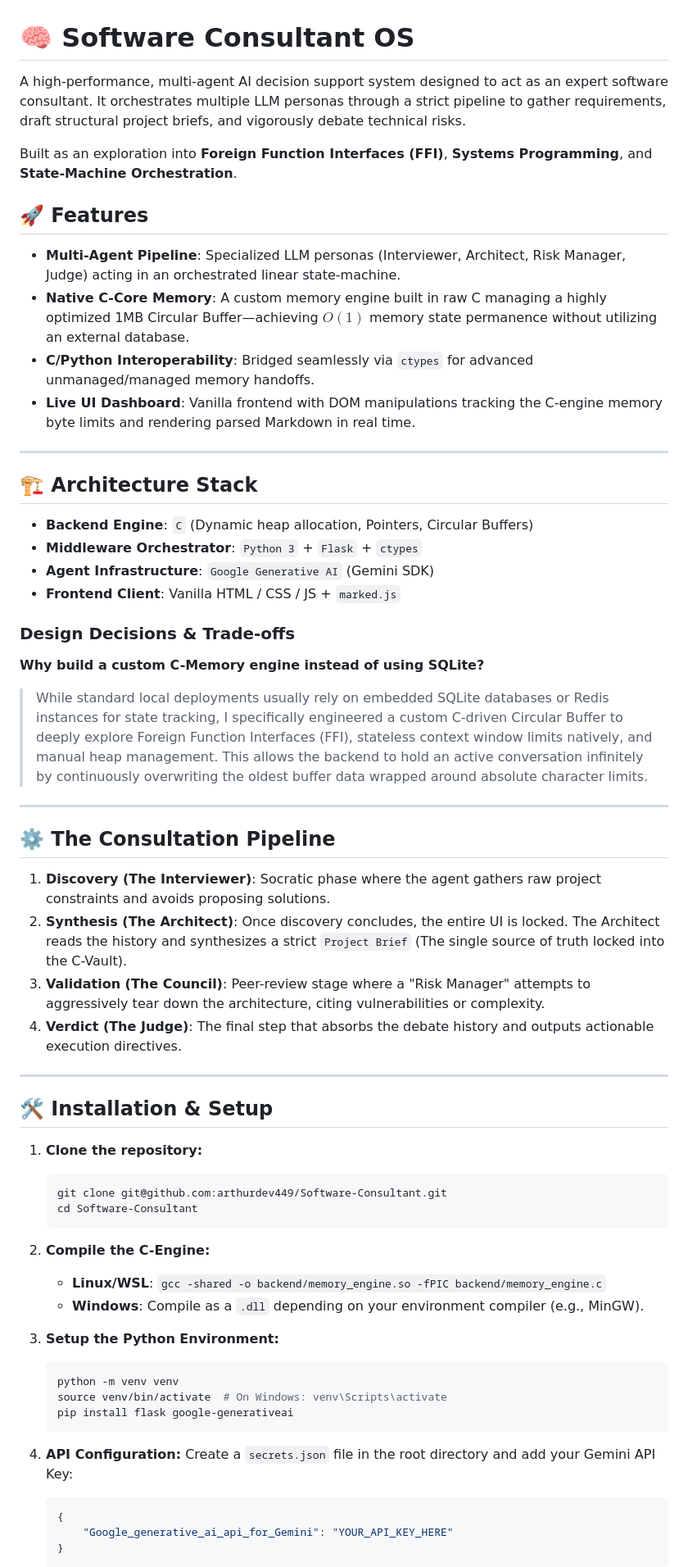
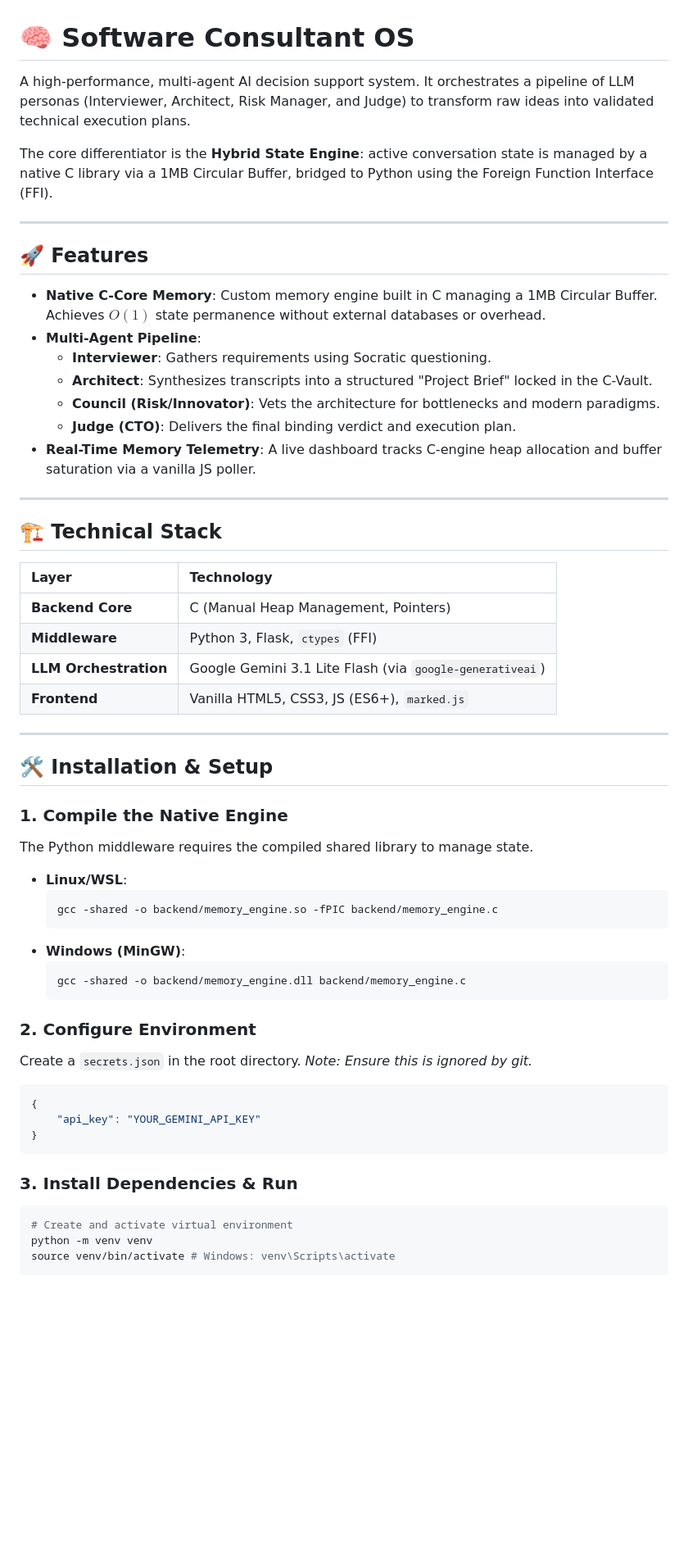
Before and after one commit to arthurdev449/Software-Consultant, a Markdown page: README.md, the part around one of its changes. Shown at 82% size. GitHub-like rendering; blank space fills up the shorter version.

Commit message:
Revise README for clarity and technical details

````diff
--- a/README.md
+++ b/README.md
@@ -1,63 +1,59 @@
 # 🧠 Software Consultant OS
 
-A high-performance, multi-agent AI decision support system designed to act as an expert software consultant. It orchestrates multiple LLM personas through a strict pipeline to gather requirements, draft structural project briefs, and vigorously debate technical risks.
+A high-performance, multi-agent AI decision support system. It orchestrates a pipeline of LLM personas (Interviewer, Architect, Risk Manager, and Judge) to transform raw ideas into validated technical execution plans.
 
-Built as an exploration into **Foreign Function Interfaces (FFI)**, **Systems Programming**, and **State-Machine Orchestration**.
-
-## 🚀 Features
-* **Multi-Agent Pipeline**: Specialized LLM personas (Interviewer, Architect, Risk Manager, Judge) acting in an orchestrated linear state-machine.
-* **Native C-Core Memory**: A custom memory engine built in raw C managing a highly optimized 1MB Circular Buffer—achieving $O(1)$ memory state permanence without utilizing an external database.
-* **C/Python Interoperability**: Bridged seamlessly via `ctypes` for advanced unmanaged/managed memory handoffs.
-* **Live UI Dashboard**: Vanilla frontend with DOM manipulations tracking the C-engine memory byte limits and rendering parsed Markdown in real time.
+The core differentiator is the **Hybrid State Engine**: active conversation state is managed by a native C library via a 1MB Circular Buffer, bridged to Python using the Foreign Function Interface (FFI).
 
 ---
 
-## 🏗️ Architecture Stack
+## 🚀 Features
 
-* **Backend Engine**: `C` (Dynamic heap allocation, Pointers, Circular Buffers)
-* **Middleware Orchestrator**: `Python 3` + `Flask` + `ctypes`
-* **Agent Infrastructure**: `Google Generative AI` (Gemini SDK)
-* **Frontend Client**: Vanilla HTML / CSS / JS + `marked.js`
-
-### Design Decisions & Trade-offs
-**Why build a custom C-Memory engine instead of using SQLite?**
-> While standard local deployments usually rely on embedded SQLite databases or Redis instances for state tracking, I specifically engineered a custom C-driven Circular Buffer to deeply explore Foreign Function Interfaces (FFI), stateless context window limits natively, and manual heap management. This allows the backend to hold an active conversation infinitely by continuously overwriting the oldest buffer data wrapped around absolute character limits.
+*   **Native C-Core Memory**: Custom memory engine built in C managing a 1MB Circular Buffer. Achieves $O(1)$ state permanence without external databases or overhead.
+*   **Multi-Agent Pipeline**:
+    *   **Interviewer**: Gathers requirements using Socratic questioning.
+    *   **Architect**: Synthesizes transcripts into a structured "Project Brief" locked in the C-Vault.
+    *   **Council (Risk/Innovator)**: Vets the architecture for bottlenecks and modern paradigms.
+    *   **Judge (CTO)**: Delivers the final binding verdict and execution plan.
+*   **Real-Time Memory Telemetry**: A live dashboard tracks C-engine heap allocation and buffer saturation via a vanilla JS poller.
 
 ---
 
-## ⚙️ The Consultation Pipeline
+## 🏗️ Technical Stack
 
-1. **Discovery (The Interviewer)**: Socratic phase where the agent gathers raw project constraints and avoids proposing solutions.
-2. **Synthesis (The Architect)**: Once discovery concludes, the entire UI is locked. The Architect reads the history and synthesizes a strict `Project Brief` (The single source of truth locked into the C-Vault).
-3. **Validation (The Council)**: Peer-review stage where a "Risk Manager" attempts to aggressively tear down the architecture, citing vulnerabilities or complexity.
-4. **Verdict (The Judge)**: The final step that absorbs the debate history and outputs actionable execution directives.
+| Layer | Technology |
+| :--- | :--- |
+| **Backend Core** | C (Manual Heap Management, Pointers) |
+| **Middleware** | Python 3, Flask, `ctypes` (FFI) |
+| **LLM Orchestration** | Google Gemini 3.1 Lite Flash (via `google-generativeai`) |
+| **Frontend** | Vanilla HTML5, CSS3, JS (ES6+), `marked.js` |
 
 ---
 
 ## 🛠️ Installation & Setup
 
-1. **Clone the repository:**
-   ```bash
-   git clone git@github.com:arthurdev449/Software-Consultant.git
-   cd Software-Consultant
-   ```
+### 1. Compile the Native Engine
+The Python middleware requires the compiled shared library to manage state.
 
-2. **Compile the C-Engine:**
-   * **Linux/WSL**: `gcc -shared -o backend/memory_engine.so -fPIC backend/memory_engine.c`
-   * **Windows**: Compile as a `.dll` depending on your environment compiler (e.g., MinGW).
+*   **Linux/WSL**:
+    ```bash
+    gcc -shared -o backend/memory_engine.so -fPIC backend/memory_engine.c
+    ```
+*   **Windows (MinGW)**:
+    ```bash
+    gcc -shared -o backend/memory_engine.dll backend/memory_engine.c
+    ```
 
-3. **Setup the Python Environment:**
-   ```bash
-   python -m venv venv
-   source venv/bin/activate  # On Windows: venv\Scripts\activate
-   pip install flask google-generativeai
-   ```
+### 2. Configure Environment
+Create a `secrets.json` in the root directory. *Note: Ensure this is ignored by git.*
+```json
+{
+    "api_key": "YOUR_GEMINI_API_KEY"
+}
+```
 
-4. **API Configuration:**
-   Create a `secrets.json` file in the root directory and add your Gemini API Key:
-   ```json
-   {
-       "Google_generative_ai_api_for_Gemini": "YOUR_API_KEY_HERE"
-   }
-   ```
+### 3. Install Dependencies & Run
+```bash
+# Create and activate virtual environment
+python -m venv venv
+source venv/bin/activate # Windows: venv\Scripts\activate
 
````
Also changed, not shown: other parts of README.md (+23 -6 lines).
